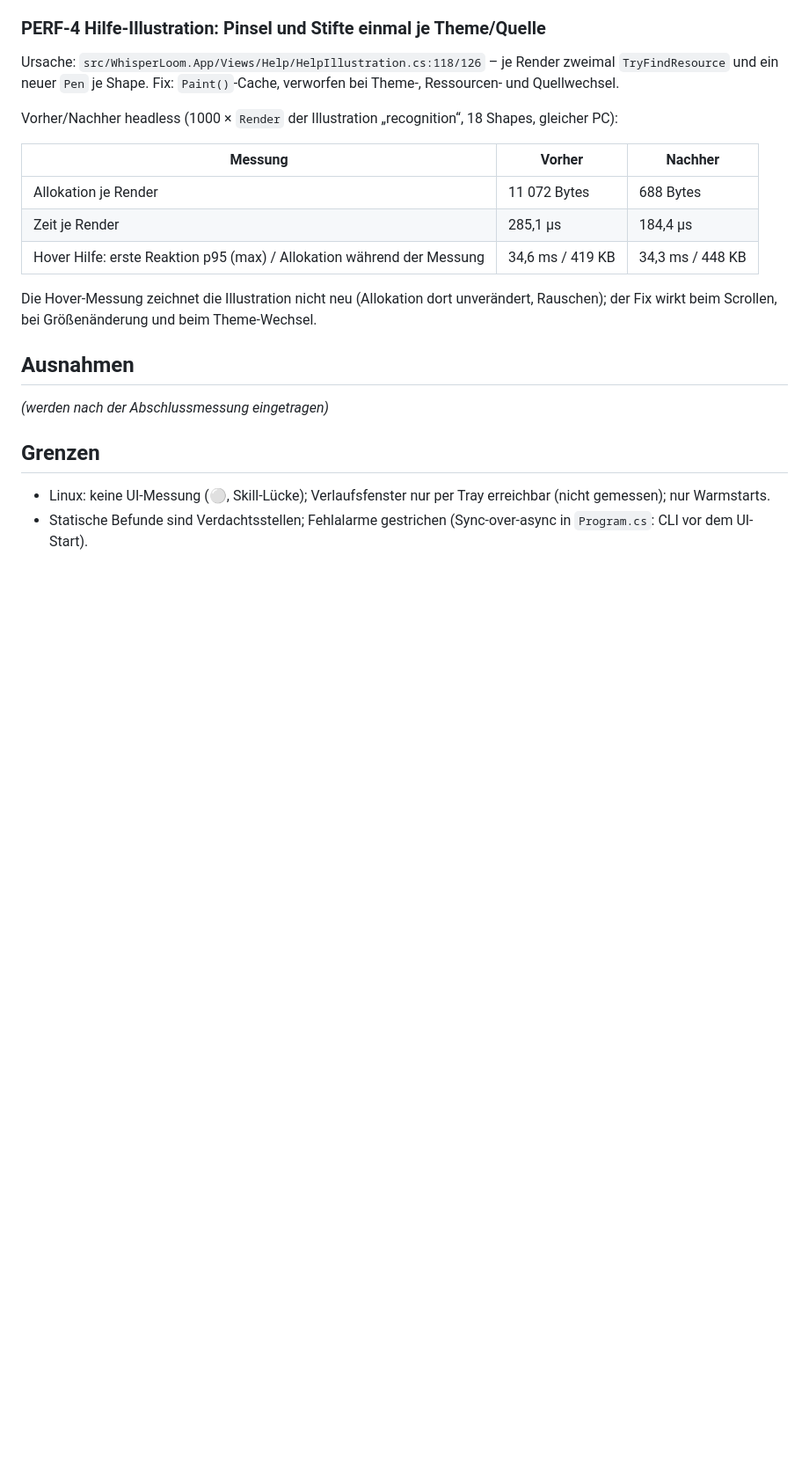
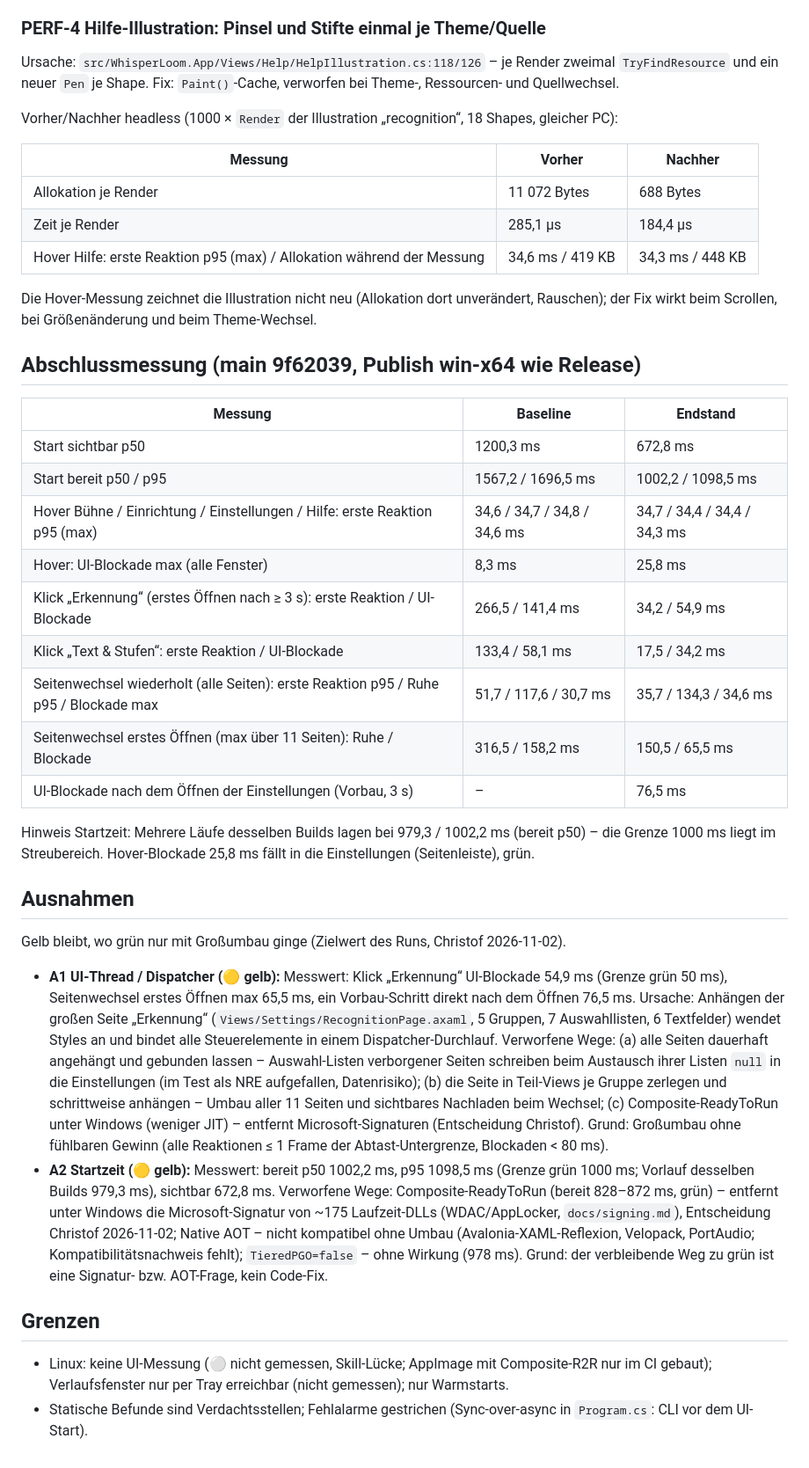
Before and after one commit to CTreitges/whisperloom-desktop, a Markdown page: docs/perf/2026-11-02-perf-review.md, the part around one of its changes. Shown at 88% size. Drawn GitHub-style; blank space fills up the shorter version.

```diff
--- a/docs/perf/2026-11-02-perf-review.md
+++ b/docs/perf/2026-11-02-perf-review.md
@@ -99,11 +103,44 @@ Vorher/Nachher headless (1000 × `Render` der Illustration „recognition“, 18
 Die Hover-Messung zeichnet die Illustration nicht neu (Allokation dort unverändert, Rauschen); der Fix wirkt beim Scrollen,
 bei Größenänderung und beim Theme-Wechsel.
 
+## Abschlussmessung (main 9f62039, Publish win-x64 wie Release)
+
+| Messung | Baseline | Endstand |
+|---|---|---|
+| Start sichtbar p50 | 1200,3 ms | 672,8 ms |
+| Start bereit p50 / p95 | 1567,2 / 1696,5 ms | 1002,2 / 1098,5 ms |
+| Hover Bühne / Einrichtung / Einstellungen / Hilfe: erste Reaktion p95 (max) | 34,6 / 34,7 / 34,8 / 34,6 ms | 34,7 / 34,4 / 34,4 / 34,3 ms |
+| Hover: UI-Blockade max (alle Fenster) | 8,3 ms | 25,8 ms |
+| Klick „Erkennung“ (erstes Öffnen nach ≥ 3 s): erste Reaktion / UI-Blockade | 266,5 / 141,4 ms | 34,2 / 54,9 ms |
+| Klick „Text & Stufen“: erste Reaktion / UI-Blockade | 133,4 / 58,1 ms | 17,5 / 34,2 ms |
+| Seitenwechsel wiederholt (alle Seiten): erste Reaktion p95 / Ruhe p95 / Blockade max | 51,7 / 117,6 / 30,7 ms | 35,7 / 134,3 / 34,6 ms |
+| Seitenwechsel erstes Öffnen (max über 11 Seiten): Ruhe / Blockade | 316,5 / 158,2 ms | 150,5 / 65,5 ms |
+| UI-Blockade nach dem Öffnen der Einstellungen (Vorbau, 3 s) | – | 76,5 ms |
+
+Hinweis Startzeit: Mehrere Läufe desselben Builds lagen bei 979,3 / 1002,2 ms (bereit p50) – die Grenze 1000 ms liegt im
+Streubereich. Hover-Blockade 25,8 ms fällt in die Einstellungen (Seitenleiste), grün.
+
 ## Ausnahmen
 
-_(werden nach der Abschlussmessung eingetragen)_
+Gelb bleibt, wo grün nur mit Großumbau ginge (Zielwert des Runs, Christof 2026-11-02).
+
+- **A1 UI-Thread / Dispatcher (🟡 gelb):** Messwert: Klick „Erkennung“ UI-Blockade 54,9 ms (Grenze grün 50 ms),
+  Seitenwechsel erstes Öffnen max 65,5 ms, ein Vorbau-Schritt direkt nach dem Öffnen 76,5 ms. Ursache: Anhängen der großen
+  Seite „Erkennung“ (`Views/Settings/RecognitionPage.axaml`, 5 Gruppen, 7 Auswahllisten, 6 Textfelder) wendet Styles an
+  und bindet alle Steuerelemente in einem Dispatcher-Durchlauf. Verworfene Wege: (a) alle Seiten dauerhaft angehängt und
+  gebunden lassen – Auswahl-Listen verborgener Seiten schreiben beim Austausch ihrer Listen `null` in die Einstellungen
+  (im Test als NRE aufgefallen, Datenrisiko); (b) die Seite in Teil-Views je Gruppe zerlegen und schrittweise anhängen –
+  Umbau aller 11 Seiten und sichtbares Nachladen beim Wechsel; (c) Composite-ReadyToRun unter Windows (weniger JIT) –
+  entfernt Microsoft-Signaturen (Entscheidung Christof). Grund: Großumbau ohne fühlbaren Gewinn (alle Reaktionen ≤ 1 Frame
+  der Abtast-Untergrenze, Blockaden < 80 ms).
+- **A2 Startzeit (🟡 gelb):** Messwert: bereit p50 1002,2 ms, p95 1098,5 ms (Grenze grün 1000 ms; Vorlauf desselben Builds
+  979,3 ms), sichtbar 672,8 ms. Verworfene Wege: Composite-ReadyToRun (bereit 828–872 ms, grün) – entfernt unter Windows
+  die Microsoft-Signatur von ~175 Laufzeit-DLLs (WDAC/AppLocker, `docs/signing.md`), Entscheidung Christof 2026-11-02;
+  Native AOT – nicht kompatibel ohne Umbau (Avalonia-XAML-Reflexion, Velopack, PortAudio; Kompatibilitätsnachweis fehlt);
+  `TieredPGO=false` – ohne Wirkung (978 ms). Grund: der verbleibende Weg zu grün ist eine Signatur- bzw. AOT-Frage, kein
+  Code-Fix.
 
 ## Grenzen
 
-- Linux: keine UI-Messung (⚪, Skill-Lücke); Verlaufsfenster nur per Tray erreichbar (nicht gemessen); nur Warmstarts.
+- Linux: keine UI-Messung (⚪ nicht gemessen, Skill-Lücke; AppImage mit Composite-R2R nur im CI gebaut); Verlaufsfenster nur per Tray erreichbar (nicht gemessen); nur Warmstarts.
 - Statische Befunde sind Verdachtsstellen; Fehlalarme gestrichen (Sync-over-async in `Program.cs`: CLI vor dem UI-Start).
```
Also changed, not shown: other parts of docs/perf/2026-11-02-perf-review.md (+22 -18 lines), CHANGELOG.md (+14 -1 lines).
